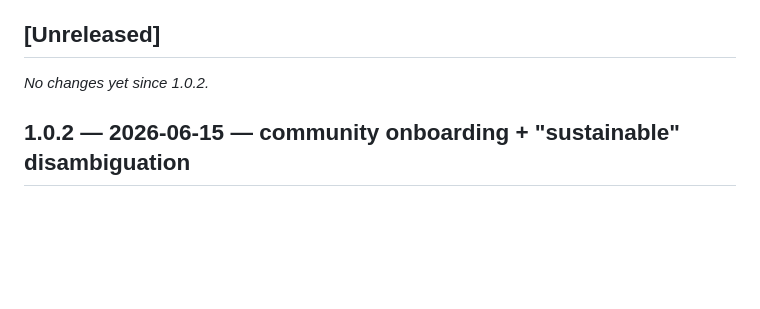
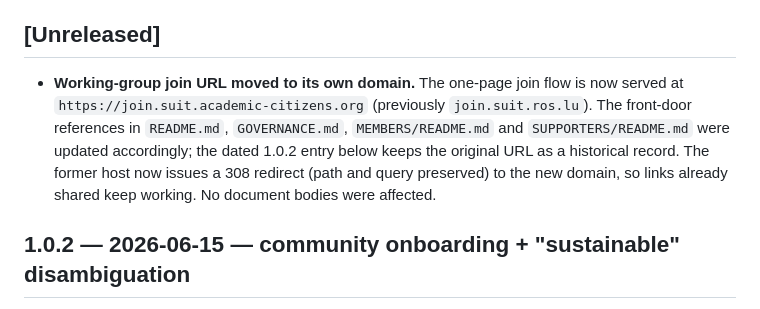
Before and after one commit to suit-working-group/suit-suite, a Markdown page: CHANGELOG.md, the part around the change. Drawn GitHub-style; blank space fills up the shorter version.

Commit message:
docs(changelog): record join URL migration to academic-citizens.org (#17)
Add an [Unreleased] entry documenting the move of the one-page join flow to
join.suit.academic-citizens.org and the front-door reference updates (README,
GOVERNANCE, MEMBERS, SUPPORTERS). The dated 1.0.2 entry is left intact as a
historical record; the old host now 308-redirects to the new domain.

Co-authored-by: Nicolas Guelfi <12199146+nicolasguelfi@users.noreply.github.com>
Co-authored-by: Claude Opus 4.8 (1M context) <noreply@anthropic.com>

```diff
--- a/CHANGELOG.md
+++ b/CHANGELOG.md
@@ -12,7 +12,13 @@ it via `tools/bump-version.sh` (patch by default — one bump per release); the
 
 ## [Unreleased]
 
-_No changes yet since 1.0.2._
+- **Working-group join URL moved to its own domain.** The one-page join flow is
+  now served at `https://join.suit.academic-citizens.org` (previously
+  `join.suit.ros.lu`). The front-door references in `README.md`, `GOVERNANCE.md`,
+  `MEMBERS/README.md` and `SUPPORTERS/README.md` were updated accordingly; the
+  dated 1.0.2 entry below keeps the original URL as a historical record. The
+  former host now issues a 308 redirect (path and query preserved) to the new
+  domain, so links already shared keep working. No document bodies were affected.
 
 ## 1.0.2 — 2026-06-15 — community onboarding + "sustainable" disambiguation
 
```
